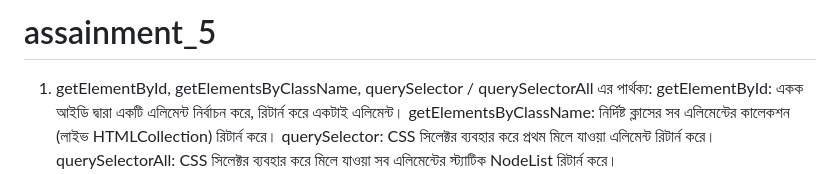
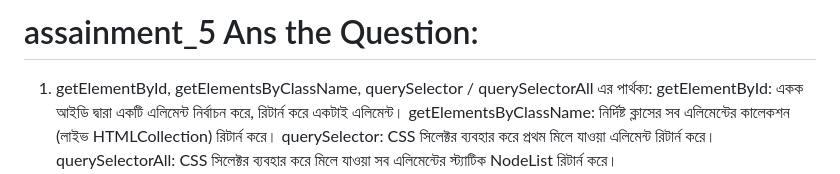
Before and after one commit to mdmasudparves09/assainment_5, a Markdown page: README.md, the part around the change. GitHub-like rendering.

```diff
--- a/README.md
+++ b/README.md
@@ -1,4 +1,4 @@
-# assainment_5
+# assainment_5 Ans the Question:
 1. getElementById, getElementsByClassName, querySelector / querySelectorAll এর পার্থক্য: getElementById: একক আইডি দ্বারা একটি এলিমেন্ট নির্বাচন করে, রিটার্ন করে একটাই এলিমেন্ট। getElementsByClassName: নির্দিষ্ট ক্লাসের সব এলিমেন্টের কালেকশন (লাইভ HTMLCollection) রিটার্ন করে। querySelector: CSS সিলেক্টর ব্যবহার করে প্রথম মিলে যাওয়া এলিমেন্ট রিটার্ন করে। querySelectorAll: CSS সিলেক্টর ব্যবহার করে মিলে যাওয়া সব এলিমেন্টের স্ট্যাটিক NodeList রিটার্ন করে।
 
 2. কিভাবে নতুন এলিমেন্ট তৈরি ও DOM-এ বসাবেন: নতুন এলিমেন্ট তৈরি করতে document.createElement() ব্যবহার করা হয়। এরপর প্যারেন্ট এলিমেন্টের মধ্যে appendChild() দিয়ে যোগ করা হয়।
```
